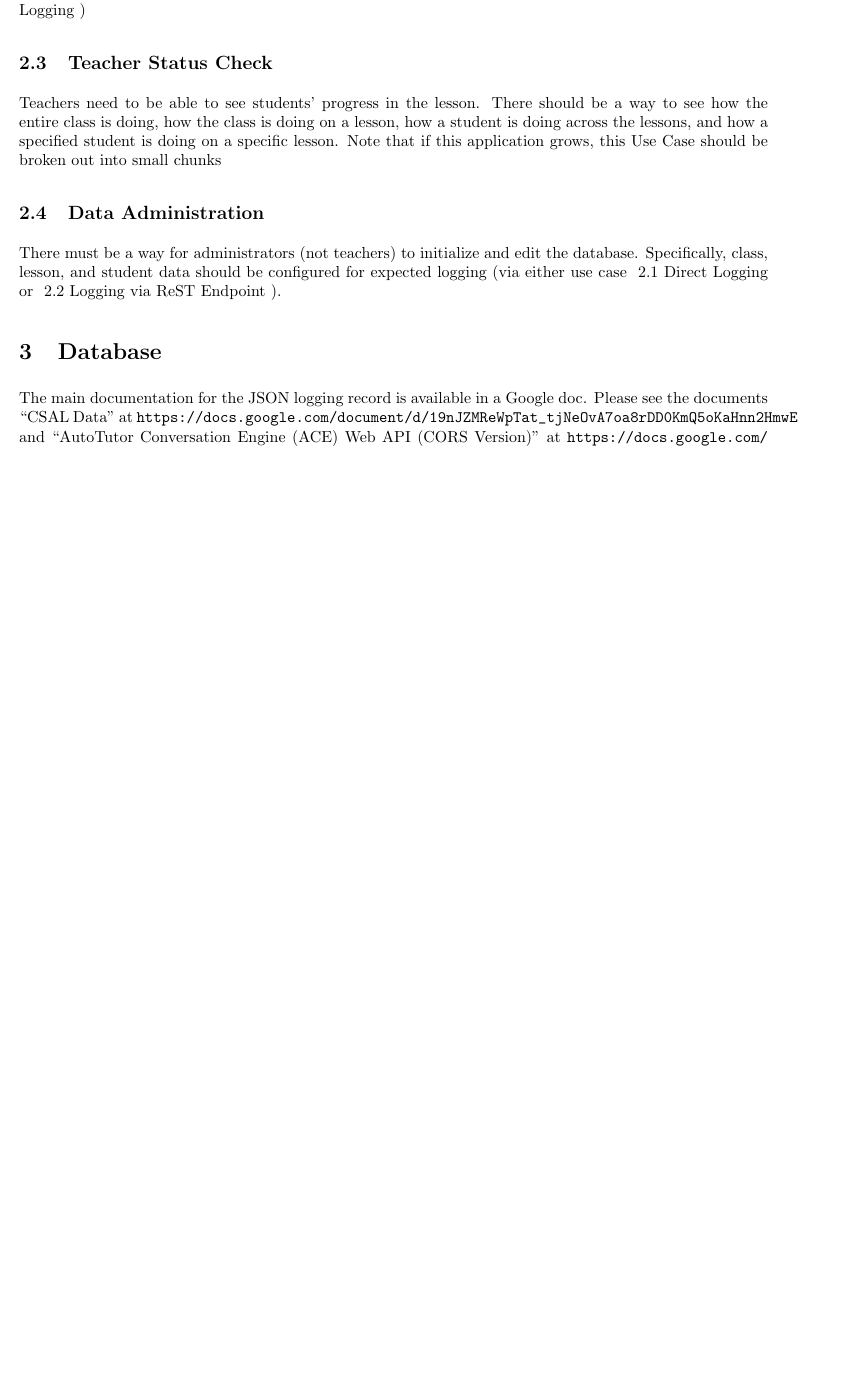
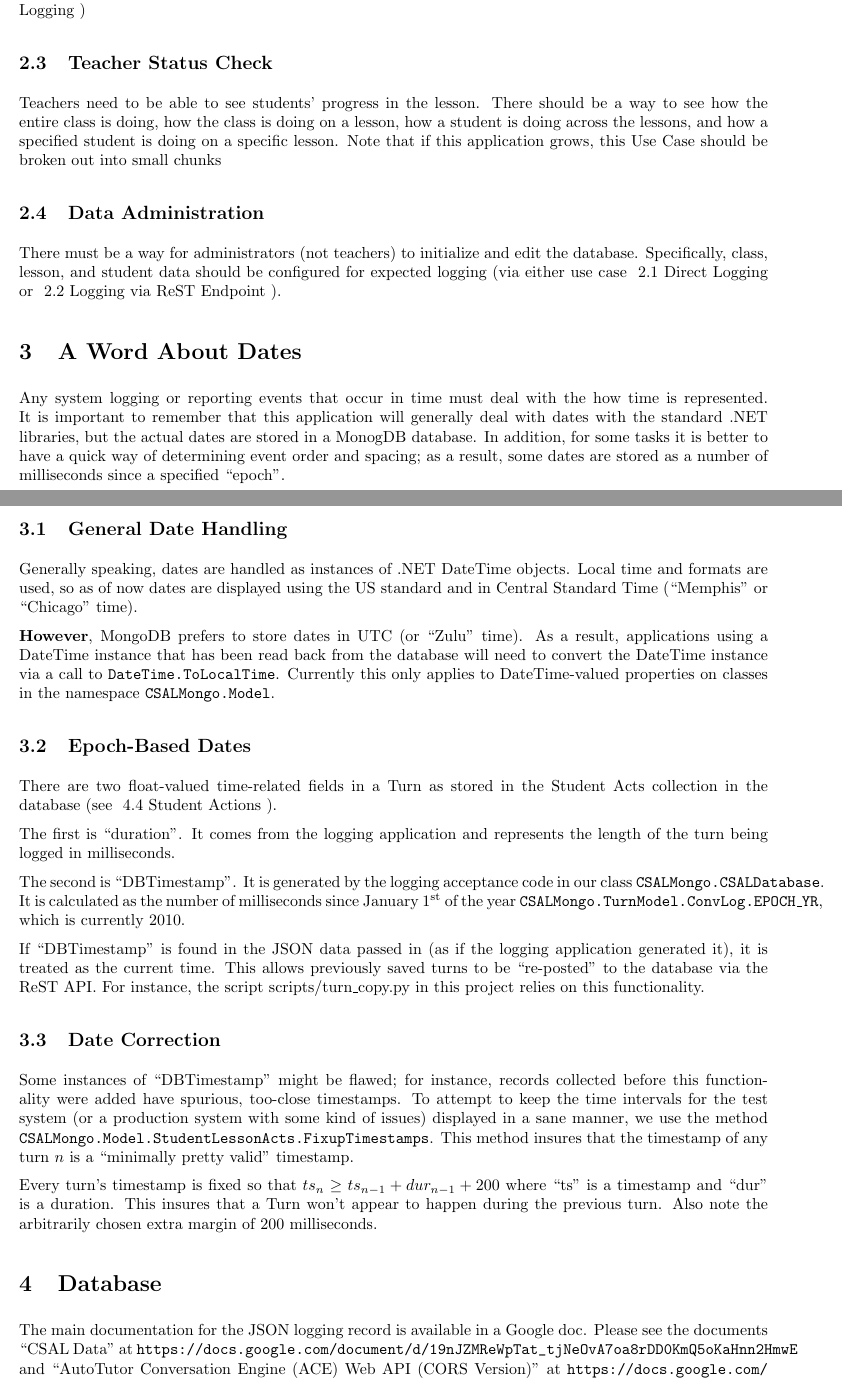
Before and after one commit to memphis-iis/csal-db, a LaTeX document (docs/Overview.tex): part of page 2 of 6 before the commit and two parts of pages 3 and 4 of 8 after it, the two joined at a grey line, cut so that both start at the same text, the shorter picture padded with empty space. Compiled offline with pdfLaTeX.

```diff
--- a/docs/Overview.tex
+++ b/docs/Overview.tex
@@ -82,6 +82,65 @@
 
 %%%%%%%%%%%%%%%%%%%%%%%%%%%%%%%%%%%%%%%%%%%%%%%%%%%%%%%%%%%%%%%%%%%%%%%%%%%%
 
+\section{A Word About Dates}
+
+Any system logging or reporting events that occur in time must deal with the
+how time is represented.  It is important to remember that this application
+will generally deal with dates with the standard .NET libraries, but the
+actual dates are stored in a MonogDB database.  In addition, for some tasks
+it is better to have a quick way of determining event order and spacing;
+as a result, some dates are stored as a number of milliseconds since a
+specified ``epoch''.
+
+\subsection{General Date Handling}
+
+Generally speaking, dates are handled as instances of .NET DateTime objects.
+Local time and formats are used, so as of now dates are displayed using the
+US standard and in Central Standard Time (``Memphis'' or ``Chicago'' time).
+
+\textbf{However}, MongoDB prefers to store dates in UTC (or ``Zulu'' time).
+As a result, applications using a DateTime instance that has been read back
+from the database will need to convert the DateTime instance via a call to
+\texttt{DateTime.ToLocalTime}. Currently this only applies to DateTime-valued
+properties on classes in the namespace \texttt{CSALMongo.Model}.
+
+\subsection{Epoch-Based Dates}
+
+There are two float-valued time-related fields in a Turn as stored in the
+Student Acts collection in the database (see \fullxref{db:turns}).
+
+The first is ``duration''.  It comes from the logging application and
+represents the length of the turn being logged in milliseconds.
+
+The second is ``DBTimestamp''.  It is generated by the logging acceptance code
+in our class \texttt{CSALMongo.CSALDatabase}.  It is calculated as the number
+of milliseconds since January 1\textsuperscript{st} of the year
+\texttt{CSALMongo.TurnModel.ConvLog.EPOCH\_YR}, which is currently 2010.
+
+If ``DBTimestamp'' is found in the JSON data passed in (as if the
+logging application generated it), it is treated as the current time.  This
+allows previously saved turns to be ``re-posted'' to the database via the ReST
+API.  For instance, the script scripts/turn\_copy.py in this project relies
+on this functionality.
+
+\subsection{Date Correction}
+
+Some instances of ``DBTimestamp'' might be flawed; for instance, records
+collected before this functionality were added have spurious, too-close
+timestamps.  To attempt to keep the time intervals for the test system
+(or a production system with some kind of issues) displayed in a sane manner,
+we use the method \texttt{CSALMongo.Model.StudentLessonActs.FixupTimestamps}.
+This method insures that the timestamp of any turn $n$ is a ``minimally pretty
+valid'' timestamp.
+
+Every turn's timestamp is fixed so that
+$ ts_{n} \geq ts_{n-1} + dur_{n-1} + 200 $ where ``ts'' is a timestamp and
+``dur'' is a duration. This insures that a Turn won't appear to happen during
+the previous turn.  Also note the arbitrarily chosen extra margin of 200
+milliseconds.
+
+%%%%%%%%%%%%%%%%%%%%%%%%%%%%%%%%%%%%%%%%%%%%%%%%%%%%%%%%%%%%%%%%%%%%%%%%%%%%
+
 \section{Database}
 \label{sec:database}
 
```
Also changed, not shown: docs/Overview.pdf, docs/Overview.tex (1 more changed lines), 2 other files.
